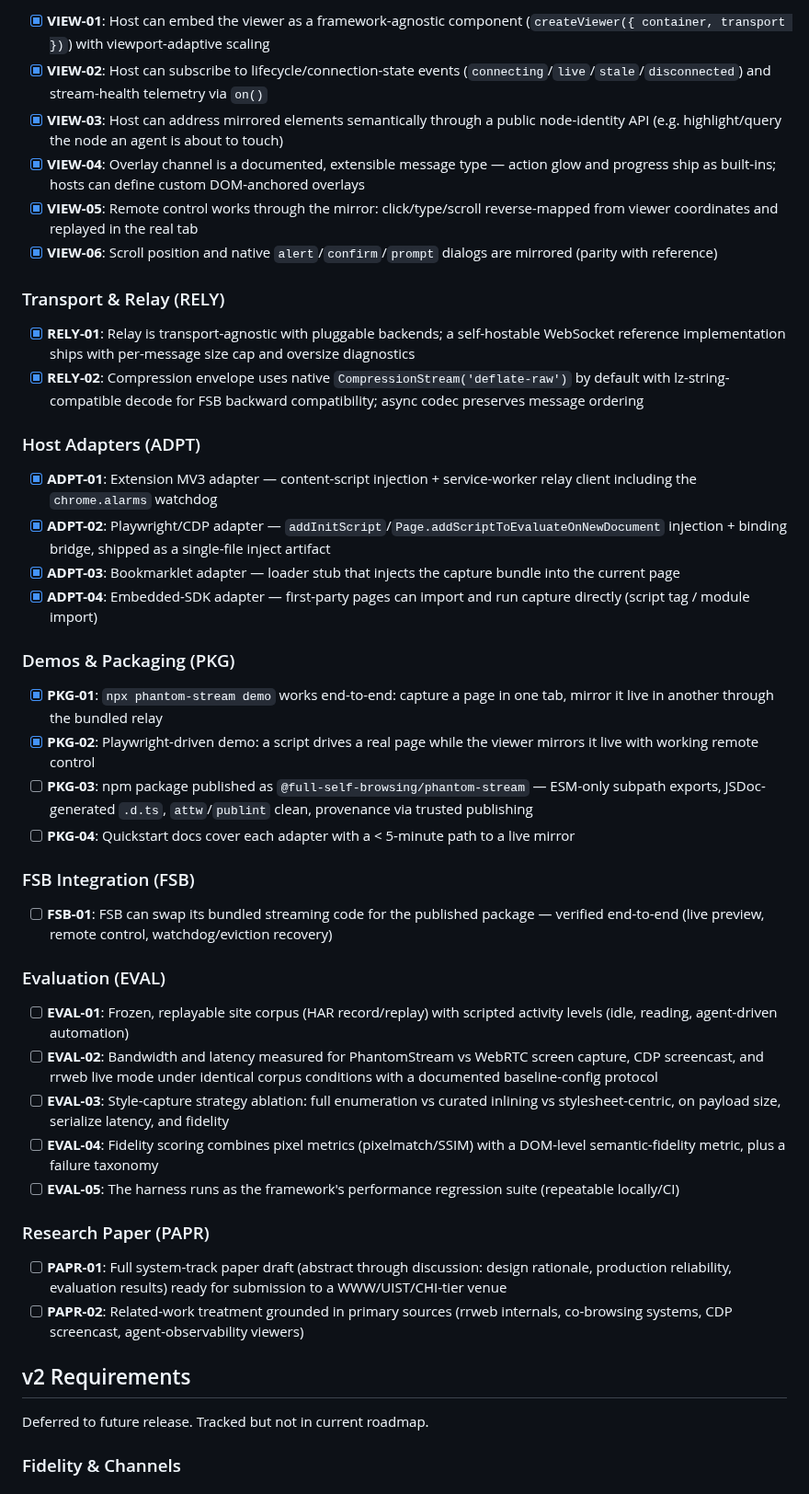
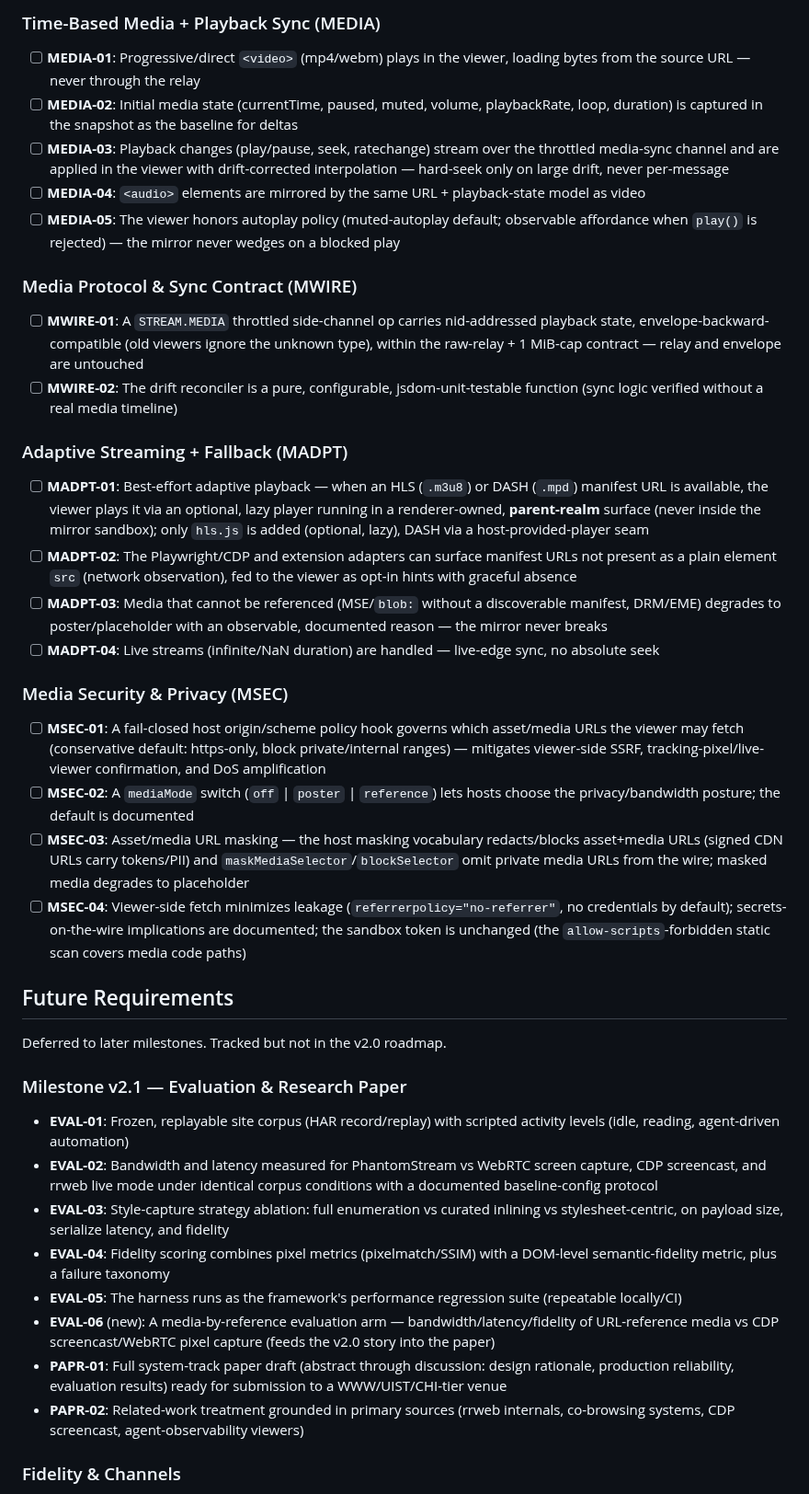
Before and after one commit to fullselfbrowsing/PhantomStream, a Markdown page: .planning/REQUIREMENTS.md, the part around one of its changes. Shown at 92% size. Rendered like a GitHub page.

```diff
--- a/.planning/REQUIREMENTS.md
+++ b/.planning/REQUIREMENTS.md
@@ -32,50 +23,45 @@ Requirements for initial release. Each maps to roadmap phases.
 
-- [x] **VIEW-01**: Host can embed the viewer as a framework-agnostic component (`createViewer({ container, transport })`) with viewport-adaptive scaling
-- [x] **VIEW-02**: Host can subscribe to lifecycle/connection-state events (`connecting`/`live`/`stale`/`disconnected`) and stream-health telemetry via `on()`
-- [x] **VIEW-03**: Host can address mirrored elements semantically through a public node-identity API (e.g. highlight/query the node an agent is about to touch)
-- [x] **VIEW-04**: Overlay channel is a documented, extensible message type — action glow and progress ship as built-ins; hosts can define custom DOM-anchored overlays
-- [x] **VIEW-05**: Remote control works through the mirror: click/type/scroll reverse-mapped from viewer coordinates and replayed in the real tab
-- [x] **VIEW-06**: Scroll position and native `alert`/`confirm`/`prompt` dialogs are mirrored (parity with reference)
+### Time-Based Media + Playback Sync (MEDIA)
 
-### Transport & Relay (RELY)
+- [ ] **MEDIA-01**: Progressive/direct `<video>` (mp4/webm) plays in the viewer, loading bytes from the source URL — never through the relay
+- [ ] **MEDIA-02**: Initial media state (currentTime, paused, muted, volume, playbackRate, loop, duration) is captured in the snapshot as the baseline for deltas
+- [ ] **MEDIA-03**: Playback changes (play/pause, seek, ratechange) stream over the throttled media-sync channel and are applied in the viewer with drift-corrected interpolation — hard-seek only on large drift, never per-message
+- [ ] **MEDIA-04**: `<audio>` elements are mirrored by the same URL + playback-state model as video
+- [ ] **MEDIA-05**: The viewer honors autoplay policy (muted-autoplay default; observable affordance when `play()` is rejected) — the mirror never wedges on a blocked play
 
-- [x] **RELY-01**: Relay is transport-agnostic with pluggable backends; a self-hostable WebSocket reference implementation ships with per-message size cap and oversize diagnostics
-- [x] **RELY-02**: Compression envelope uses native `CompressionStream('deflate-raw')` by default with lz-string-compatible decode for FSB backward compatibility; async codec preserves message ordering
+### Media Protocol & Sync Contract (MWIRE)
 
-### Host Adapters (ADPT)
+- [ ] **MWIRE-01**: A `STREAM.MEDIA` throttled side-channel op carries nid-addressed playback state, envelope-backward-compatible (old viewers ignore the unknown type), within the raw-relay + 1 MiB-cap contract — relay and envelope are untouched
+- [ ] **MWIRE-02**: The drift reconciler is a pure, configurable, jsdom-unit-testable function (sync logic verified without a real media timeline)
 
-- [x] **ADPT-01**: Extension MV3 adapter — content-script injection + service-worker relay client including the `chrome.alarms` watchdog
-- [x] **ADPT-02**: Playwright/CDP adapter — `addInitScript`/`Page.addScriptToEvaluateOnNewDocument` injection + binding bridge, shipped as a single-file inject artifact
-- [x] **ADPT-03**: Bookmarklet adapter — loader stub that injects the capture bundle into the current page
-- [x] **ADPT-04**: Embedded-SDK adapter — first-party pages can import and run capture directly (script tag / module import)
+### Adaptive Streaming + Fallback (MADPT)
 
-### Demos & Packaging (PKG)
+- [ ] **MADPT-01**: Best-effort adaptive playback — when an HLS (`.m3u8`) or DASH (`.mpd`) manifest URL is available, the viewer plays it via an optional, lazy player running in a renderer-owned, **parent-realm** surface (never inside the mirror sandbox); only `hls.js` is added (optional, lazy), DASH via a host-provided-player seam
+- [ ] **MADPT-02**: The Playwright/CDP and extension adapters can surface manifest URLs not present as a plain element `src` (network observation), fed to the viewer as opt-in hints with graceful absence
+- [ ] **MADPT-03**: Media that cannot be referenced (MSE/`blob:` without a discoverable manifest, DRM/EME) degrades to poster/placeholder with an observable, documented reason — the mirror never breaks
+- [ ] **MADPT-04**: Live streams (infinite/NaN duration) are handled — live-edge sync, no absolute seek
 
-- [x] **PKG-01**: `npx phantom-stream demo` works end-to-end: capture a page in one tab, mirror it live in another through the bundled relay
-- [x] **PKG-02**: Playwright-driven demo: a script drives a real page while the viewer mirrors it live with working remote control
-- [ ] **PKG-03**: npm package published as `@full-self-browsing/phantom-stream` — ESM-only subpath exports, JSDoc-generated `.d.ts`, `attw`/`publint` clean, provenance via trusted publishing
-- [ ] **PKG-04**: Quickstart docs cover each adapter with a < 5-minute path to a live mirror
+### Media Security & Privacy (MSEC)
 
-### FSB Integration (FSB)
+- [ ] **MSEC-01**: A fail-closed host origin/scheme policy hook governs which asset/media URLs the viewer may fetch (conservative default: https-only, block private/internal ranges) — mitigates viewer-side SSRF, tracking-pixel/live-viewer confirmation, and DoS amplification
+- [ ] **MSEC-02**: A `mediaMode` switch (`off` | `poster` | `reference`) lets hosts choose the privacy/bandwidth posture; the default is documented
+- [ ] **MSEC-03**: Asset/media URL masking — the host masking vocabulary redacts/blocks asset+media URLs (signed CDN URLs carry tokens/PII) and `maskMediaSelector`/`blockSelector` omit private media URLs from the wire; masked media degrades to placeholder
+- [ ] **MSEC-04**: Viewer-side fetch minimizes leakage (`referrerpolicy="no-referrer"`, no credentials by default); secrets-on-the-wire implications are documented; the sandbox token is unchanged (the `allow-scripts`-forbidden static scan covers media code paths)
 
-- [ ] **FSB-01**: FSB can swap its bundled streaming code for the published package — verified end-to-end (live preview, remote control, watchdog/eviction recovery)
+## Future Requirements
 
-### Evaluation (EVAL)
+Deferred to later milestones. Tracked but not in the v2.0 roadmap.
 
-- [ ] **EVAL-01**: Frozen, replayable site corpus (HAR record/replay) with scripted activity levels (idle, reading, agent-driven automation)
-- [ ] **EVAL-02**: Bandwidth and latency measured for PhantomStream vs WebRTC screen capture, CDP screencast, and rrweb live mode under identical corpus conditions with a documented baseline-config protocol
-- [ ] **EVAL-03**: Style-capture strategy ablation: full enumeration vs curated inlining vs stylesheet-centric, on payload size, serialize latency, and fidelity
-- [ ] **EVAL-04**: Fidelity scoring combines pixel metrics (pixelmatch/SSIM) with a DOM-level semantic-fidelity metric, plus a failure taxonomy
-- [ ] **EVAL-05**: The harness runs as the framework's performance regression suite (repeatable locally/CI)
+### Milestone v2.1 — Evaluation & Research Paper
 
-### Research Paper (PAPR)
-
-- [ ] **PAPR-01**: Full system-track paper draft (abstract through discussion: design rationale, production reliability, evaluation results) ready for submission to a WWW/UIST/CHI-tier venue
-- [ ] **PAPR-02**: Related-work treatment grounded in primary sources (rrweb internals, co-browsing systems, CDP screencast, agent-observability viewers)
-
-## v2 Requirements
-
-Deferred to future release. Tracked but not in current roadmap.
+- **EVAL-01**: Frozen, replayable site corpus (HAR record/replay) with scripted activity levels (idle, reading, agent-driven automation)
+- **EVAL-02**: Bandwidth and latency measured for PhantomStream vs WebRTC screen capture, CDP screencast, and rrweb live mode under identical corpus conditions with a documented baseline-config protocol
+- **EVAL-03**: Style-capture strategy ablation: full enumeration vs curated inlining vs stylesheet-centric, on payload size, serialize latency, and fidelity
+- **EVAL-04**: Fidelity scoring combines pixel metrics (pixelmatch/SSIM) with a DOM-level semantic-fidelity metric, plus a failure taxonomy
+- **EVAL-05**: The harness runs as the framework's performance regression suite (repeatable locally/CI)
+- **EVAL-06** (new): A media-by-reference evaluation arm — bandwidth/latency/fidelity of URL-reference media vs CDP screencast/WebRTC pixel capture (feeds the v2.0 story into the paper)
+- **PAPR-01**: Full system-track paper draft (abstract through discussion: design rationale, production reliability, evaluation results) ready for submission to a WWW/UIST/CHI-tier venue
+- **PAPR-02**: Related-work treatment grounded in primary sources (rrweb internals, co-browsing systems, CDP screencast, agent-observability viewers)
 
 ### Fidelity & Channels
 
```
Also changed, not shown: other parts of .planning/REQUIREMENTS.md (+51 -76 lines).
